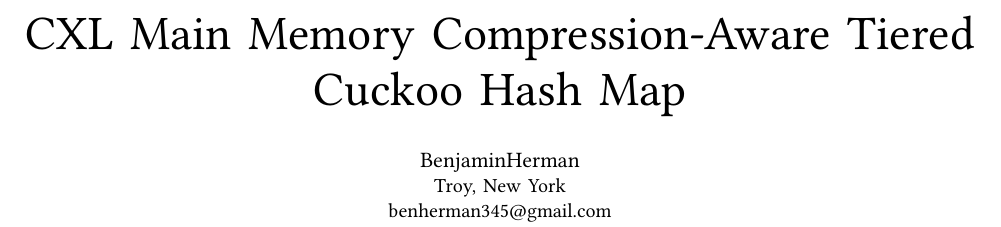
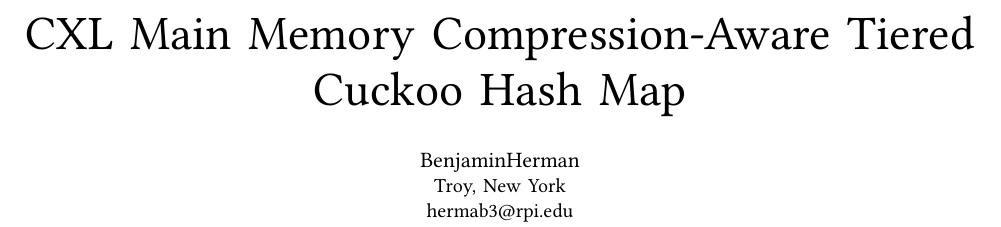
Before and after one commit to ItchyTrack/ACS-final-project, a Typst document (writeup/main.typ): part of page 1 of 3, cut so that both start at the same text. The pictures show the PDF file writeup/main.pdf that the author committed with the source.

Commit message:
email fix

```diff
--- a/writeup/main.typ
+++ b/writeup/main.typ
@@ -11,7 +11,7 @@
 		// department: [],
 		// organization: [Typst GmbH],
 		location: [Troy, New York],
-		email: "benherman345@gmail.com"
+		email: "hermab3@rpi.edu"
 		),
 	),
 	// index-terms: ("Scientific writing", "Typesetting", "Document creation", "Syntax"),
```
Also changed, not shown: writeup/main.pdf.
